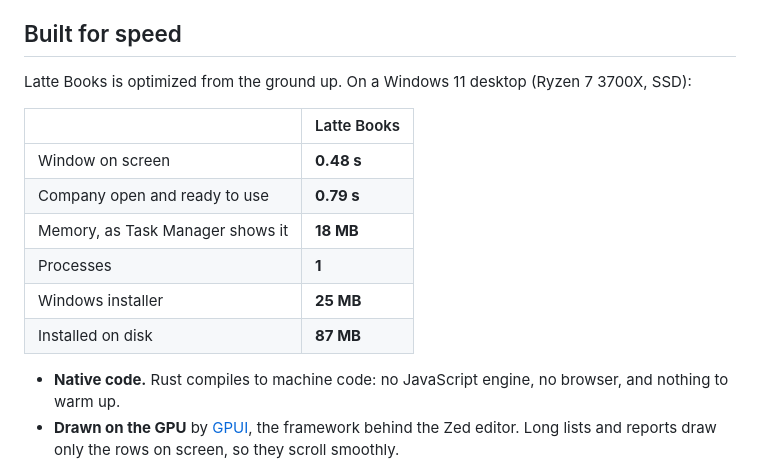
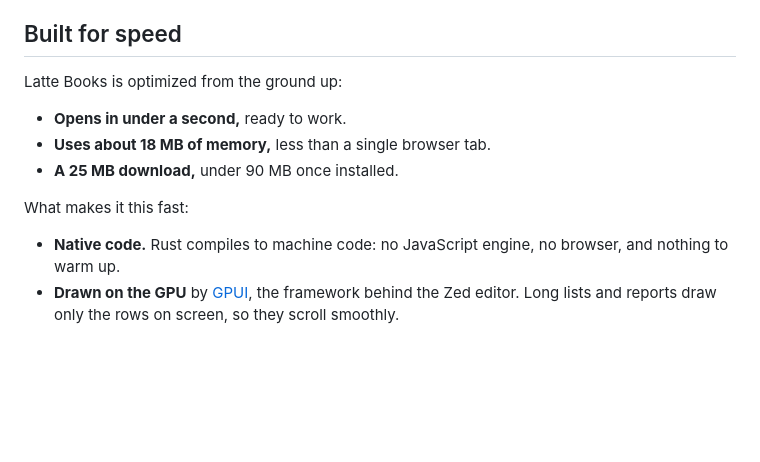
Before and after one commit to bloomsynth/latte-books, a Markdown page: README.md, the part around the change. Drawn GitHub-style; blank space fills up the shorter version.

Commit message:
docs(readme): keep the speed numbers simple

```diff
--- a/README.md
+++ b/README.md
@@ -53,16 +53,13 @@
 
 ## Built for speed
 
-Latte Books is optimized from the ground up. On a Windows 11 desktop (Ryzen 7 3700X, SSD):
+Latte Books is optimized from the ground up:
 
-| | Latte Books |
-|---|---|
-| Window on screen | **0.48 s** |
-| Company open and ready to use | **0.79 s** |
-| Memory, as Task Manager shows it | **18 MB** |
-| Processes | **1** |
-| Windows installer | **25 MB** |
-| Installed on disk | **87 MB** |
+- **Opens in under a second,** ready to work.
+- **Uses about 18 MB of memory,** less than a single browser tab.
+- **A 25 MB download,** under 90 MB once installed.
+
+What makes it this fast:
 
 - **Native code.** Rust compiles to machine code: no JavaScript engine, no browser, and
   nothing to warm up.
```
